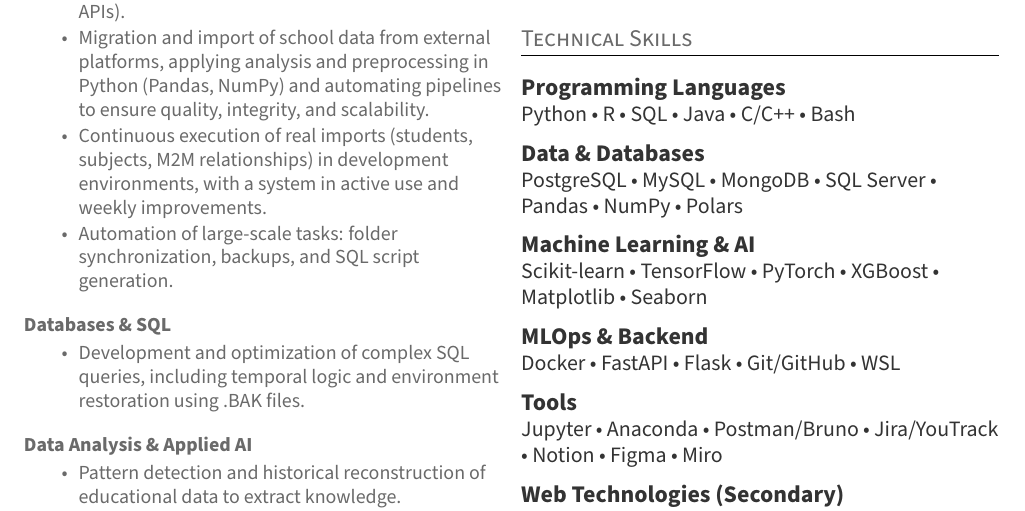
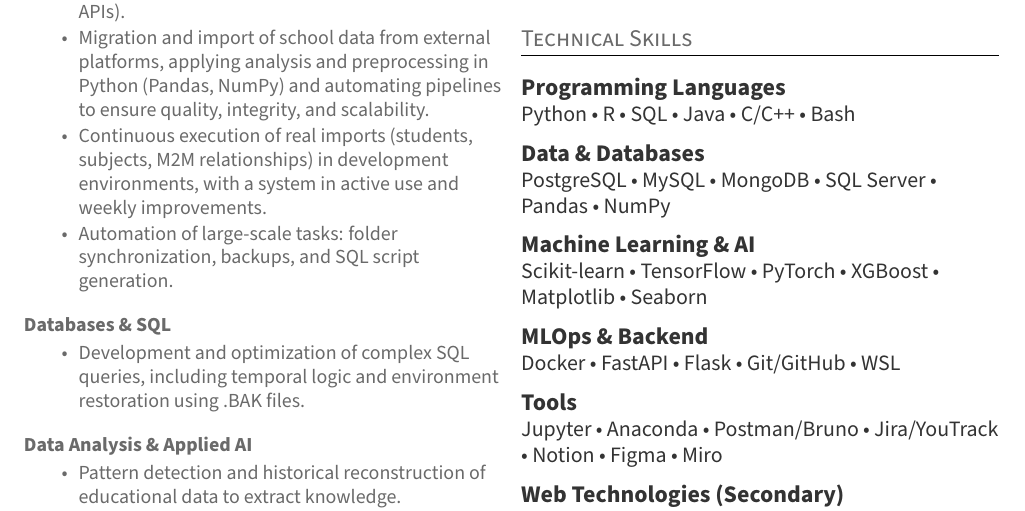
Before and after one commit to Sebastiano0248/Curriculum-Vitae, a LaTeX document (main.tex): part of the page, cut so that both start at the same text. Compiled offline with pdfLaTeX.

Commit message:
Remove Polars from database skills section

```diff
--- a/main.tex
+++ b/main.tex
@@ -190,7 +190,7 @@
 
 \runsubsection{\skillsDataDB}
 
-\descript{PostgreSQL \textbullet{} MySQL \textbullet{} MongoDB \textbullet{} SQL Server \textbullet{} Pandas \textbullet{} NumPy \textbullet{} Polars}
+\descript{PostgreSQL \textbullet{} MySQL \textbullet{} MongoDB \textbullet{} SQL Server \textbullet{} Pandas \textbullet{} NumPy}
 \sectionsep{}
 
 \runsubsection{\skillsML}
```
